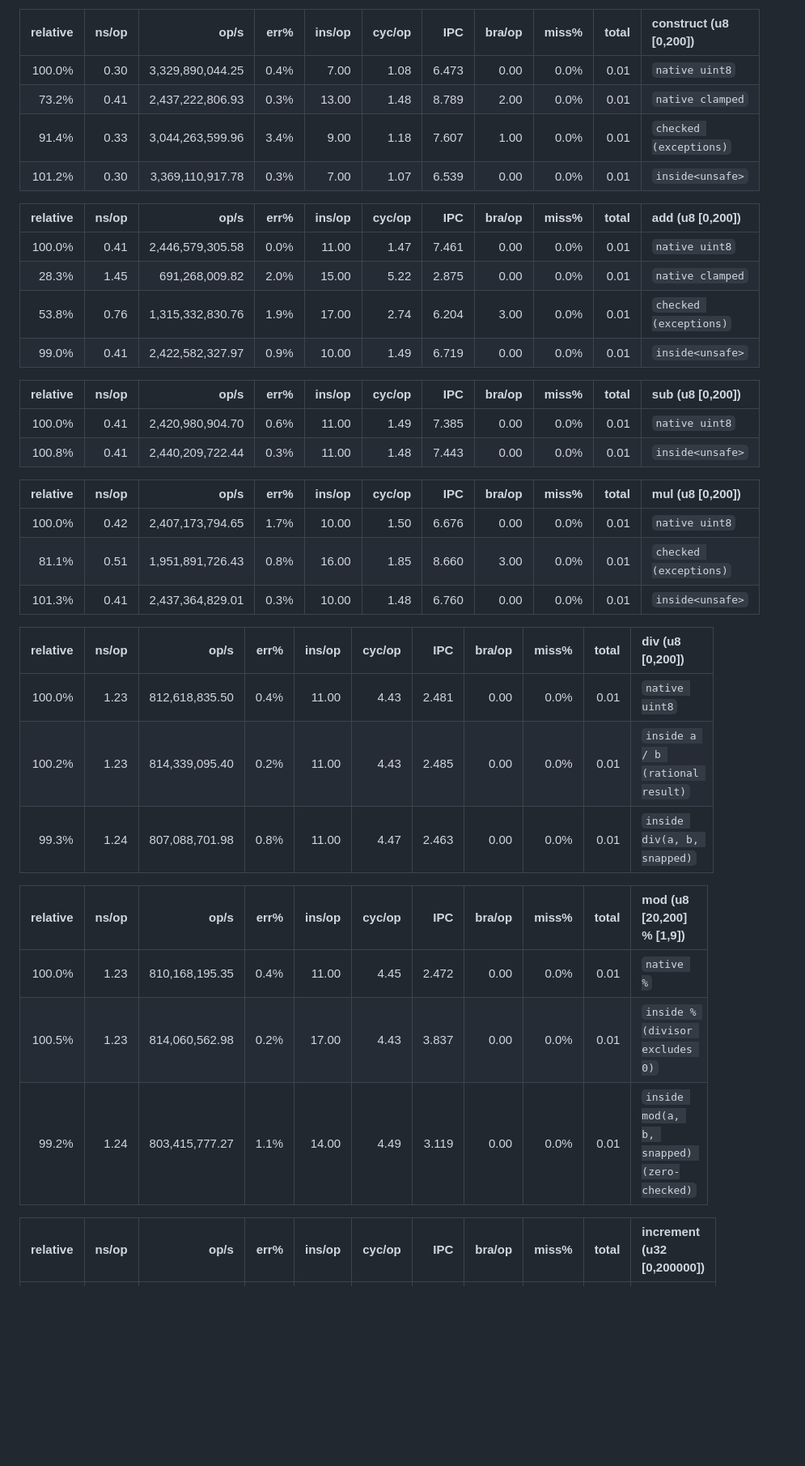
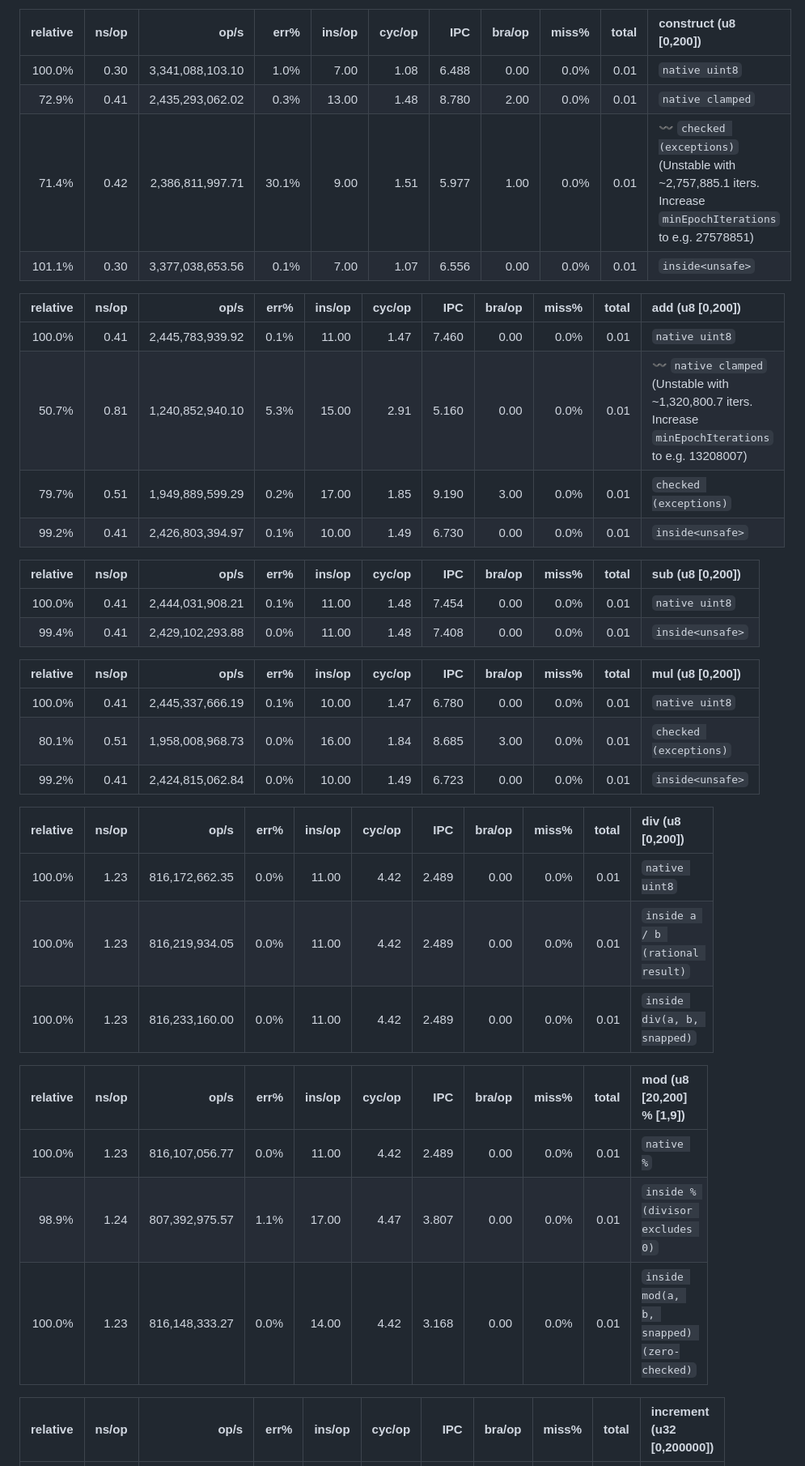
Before and after one commit to PeterNeiss/inside, a Markdown page: docs/performance.md, the part around one of its changes. Shown at 81% size. Rendered like a GitHub page; blank space fills up the shorter version.

```diff
--- a/docs/performance.md
+++ b/docs/performance.md
@@ -70,40 +70,40 @@ Recommendations
 
 | relative |               ns/op |                op/s |    err% |          ins/op |          cyc/op |    IPC |         bra/op |   miss% |     total | construct (u8 [0,200])
 |---------:|--------------------:|--------------------:|--------:|----------------:|----------------:|-------:|---------------:|--------:|----------:|:-----------------------
-|   100.0% |                0.30 |    3,329,890,044.25 |    0.4% |            7.00 |            1.08 |  6.473 |           0.00 |    0.0% |      0.01 | `native uint8`
-|    73.2% |                0.41 |    2,437,222,806.93 |    0.3% |           13.00 |            1.48 |  8.789 |           2.00 |    0.0% |      0.01 | `native clamped`
-|    91.4% |                0.33 |    3,044,263,599.96 |    3.4% |            9.00 |            1.18 |  7.607 |           1.00 |    0.0% |      0.01 | `checked (exceptions)`
-|   101.2% |                0.30 |    3,369,110,917.78 |    0.3% |            7.00 |            1.07 |  6.539 |           0.00 |    0.0% |      0.01 | `inside<unsafe>`
+|   100.0% |                0.30 |    3,341,088,103.10 |    1.0% |            7.00 |            1.08 |  6.488 |           0.00 |    0.0% |      0.01 | `native uint8`
+|    72.9% |                0.41 |    2,435,293,062.02 |    0.3% |           13.00 |            1.48 |  8.780 |           2.00 |    0.0% |      0.01 | `native clamped`
+|    71.4% |                0.42 |    2,386,811,997.71 |   30.1% |            9.00 |            1.51 |  5.977 |           1.00 |    0.0% |      0.01 | :wavy_dash: `checked (exceptions)` (Unstable with ~2,757,885.1 iters. Increase `minEpochIterations` to e.g. 27578851)
+|   101.1% |                0.30 |    3,377,038,653.56 |    0.1% |            7.00 |            1.07 |  6.556 |           0.00 |    0.0% |      0.01 | `inside<unsafe>`
 
 | relative |               ns/op |                op/s |    err% |          ins/op |          cyc/op |    IPC |         bra/op |   miss% |     total | add (u8 [0,200])
 |---------:|--------------------:|--------------------:|--------:|----------------:|----------------:|-------:|---------------:|--------:|----------:|:-----------------
-|   100.0% |                0.41 |    2,446,579,305.58 |    0.0% |           11.00 |            1.47 |  7.461 |           0.00 |    0.0% |      0.01 | `native uint8`
-|    28.3% |                1.45 |      691,268,009.82 |    2.0% |           15.00 |            5.22 |  2.875 |           0.00 |    0.0% |      0.01 | `native clamped`
-|    53.8% |                0.76 |    1,315,332,830.76 |    1.9% |           17.00 |            2.74 |  6.204 |           3.00 |    0.0% |      0.01 | `checked (exceptions)`
-|    99.0% |                0.41 |    2,422,582,327.97 |    0.9% |           10.00 |            1.49 |  6.719 |           0.00 |    0.0% |      0.01 | `inside<unsafe>`
+|   100.0% |                0.41 |    2,445,783,939.92 |    0.1% |           11.00 |            1.47 |  7.460 |           0.00 |    0.0% |      0.01 | `native uint8`
+|    50.7% |                0.81 |    1,240,852,940.10 |    5.3% |           15.00 |            2.91 |  5.160 |           0.00 |    0.0% |      0.01 | :wavy_dash: `native clamped` (Unstable with ~1,320,800.7 iters. Increase `minEpochIterations` to e.g. 13208007)
+|    79.7% |                0.51 |    1,949,889,599.29 |    0.2% |           17.00 |            1.85 |  9.190 |           3.00 |    0.0% |      0.01 | `checked (exceptions)`
+|    99.2% |                0.41 |    2,426,803,394.97 |    0.1% |           10.00 |            1.49 |  6.730 |           0.00 |    0.0% |      0.01 | `inside<unsafe>`
 
 | relative |               ns/op |                op/s |    err% |          ins/op |          cyc/op |    IPC |         bra/op |   miss% |     total | sub (u8 [0,200])
 |---------:|--------------------:|--------------------:|--------:|----------------:|----------------:|-------:|---------------:|--------:|----------:|:-----------------
-|   100.0% |                0.41 |    2,420,980,904.70 |    0.6% |           11.00 |            1.49 |  7.385 |           0.00 |    0.0% |      0.01 | `native uint8`
-|   100.8% |                0.41 |    2,440,209,722.44 |    0.3% |           11.00 |            1.48 |  7.443 |           0.00 |    0.0% |      0.01 | `inside<unsafe>`
+|   100.0% |                0.41 |    2,444,031,908.21 |    0.1% |           11.00 |            1.48 |  7.454 |           0.00 |    0.0% |      0.01 | `native uint8`
+|    99.4% |                0.41 |    2,429,102,293.88 |    0.0% |           11.00 |            1.48 |  7.408 |           0.00 |    0.0% |      0.01 | `inside<unsafe>`
 
 | relative |               ns/op |                op/s |    err% |          ins/op |          cyc/op |    IPC |         bra/op |   miss% |     total | mul (u8 [0,200])
 |---------:|--------------------:|--------------------:|--------:|----------------:|----------------:|-------:|---------------:|--------:|----------:|:-----------------
-|   100.0% |                0.42 |    2,407,173,794.65 |    1.7% |           10.00 |            1.50 |  6.676 |           0.00 |    0.0% |      0.01 | `native uint8`
-|    81.1% |                0.51 |    1,951,891,726.43 |    0.8% |           16.00 |            1.85 |  8.660 |           3.00 |    0.0% |      0.01 | `checked (exceptions)`
-|   101.3% |                0.41 |    2,437,364,829.01 |    0.3% |           10.00 |            1.48 |  6.760 |           0.00 |    0.0% |      0.01 | `inside<unsafe>`
+|   100.0% |                0.41 |    2,445,337,666.19 |    0.1% |           10.00 |            1.47 |  6.780 |           0.00 |    0.0% |      0.01 | `native uint8`
+|    80.1% |                0.51 |    1,958,008,968.73 |    0.0% |           16.00 |            1.84 |  8.685 |           3.00 |    0.0% |      0.01 | `checked (exceptions)`
+|    99.2% |                0.41 |    2,424,815,062.84 |    0.0% |           10.00 |            1.49 |  6.723 |           0.00 |    0.0% |      0.01 | `inside<unsafe>`
 
 | relative |               ns/op |                op/s |    err% |          ins/op |          cyc/op |    IPC |         bra/op |   miss% |     total | div (u8 [0,200])
 |---------:|--------------------:|--------------------:|--------:|----------------:|----------------:|-------:|---------------:|--------:|----------:|:-----------------
-|   100.0% |                1.23 |      812,618,835.50 |    0.4% |           11.00 |            4.43 |  2.481 |           0.00 |    0.0% |      0.01 | `native uint8`
-|   100.2% |                1.23 |      814,339,095.40 |    0.2% |           11.00 |            4.43 |  2.485 |           0.00 |    0.0% |      0.01 | `inside a / b (rational result)`
-|    99.3% |                1.24 |      807,088,701.98 |    0.8% |           11.00 |            4.47 |  2.463 |           0.00 |    0.0% |      0.01 | `inside div(a, b, snapped)`
+|   100.0% |                1.23 |      816,172,662.35 |    0.0% |           11.00 |            4.42 |  2.489 |           0.00 |    0.0% |      0.01 | `native uint8`
+|   100.0% |                1.23 |      816,219,934.05 |    0.0% |           11.00 |            4.42 |  2.489 |           0.00 |    0.0% |      0.01 | `inside a / b (rational result)`
+|   100.0% |                1.23 |      816,233,160.00 |    0.0% |           11.00 |            4.42 |  2.489 |           0.00 |    0.0% |      0.01 | `inside div(a, b, snapped)`
 
 | relative |               ns/op |                op/s |    err% |          ins/op |          cyc/op |    IPC |         bra/op |   miss% |     total | mod (u8 [20,200] % [1,9])
 |---------:|--------------------:|--------------------:|--------:|----------------:|----------------:|-------:|---------------:|--------:|----------:|:--------------------------
-|   100.0% |                1.23 |      810,168,195.35 |    0.4% |           11.00 |            4.45 |  2.472 |           0.00 |    0.0% |      0.01 | `native %`
-|   100.5% |                1.23 |      814,060,562.98 |    0.2% |           17.00 |            4.43 |  3.837 |           0.00 |    0.0% |      0.01 | `inside % (divisor excludes 0)`
-|    99.2% |                1.24 |      803,415,777.27 |    1.1% |           14.00 |            4.49 |  3.119 |           0.00 |    0.0% |      0.01 | `inside mod(a, b, snapped) (zero-checked)`
+|   100.0% |                1.23 |      816,107,056.77 |    0.0% |           11.00 |            4.42 |  2.489 |           0.00 |    0.0% |      0.01 | `native %`
+|    98.9% |                1.24 |      807,392,975.57 |    1.1% |           17.00 |            4.47 |  3.807 |           0.00 |    0.0% |      0.01 | `inside % (divisor excludes 0)`
+|   100.0% |                1.23 |      816,148,333.27 |    0.0% |           14.00 |            4.42 |  3.168 |           0.00 |    0.0% |      0.01 | `inside mod(a, b, snapped) (zero-checked)`
 
 | relative |               ns/op |                op/s |    err% |          ins/op |          cyc/op |    IPC |         bra/op |   miss% |     total | increment (u32 [0,200000])
 |---------:|--------------------:|--------------------:|--------:|----------------:|----------------:|-------:|---------------:|--------:|----------:|:---------------------------
```
Also changed, not shown: other parts of docs/performance.md (+184 -184 lines).
